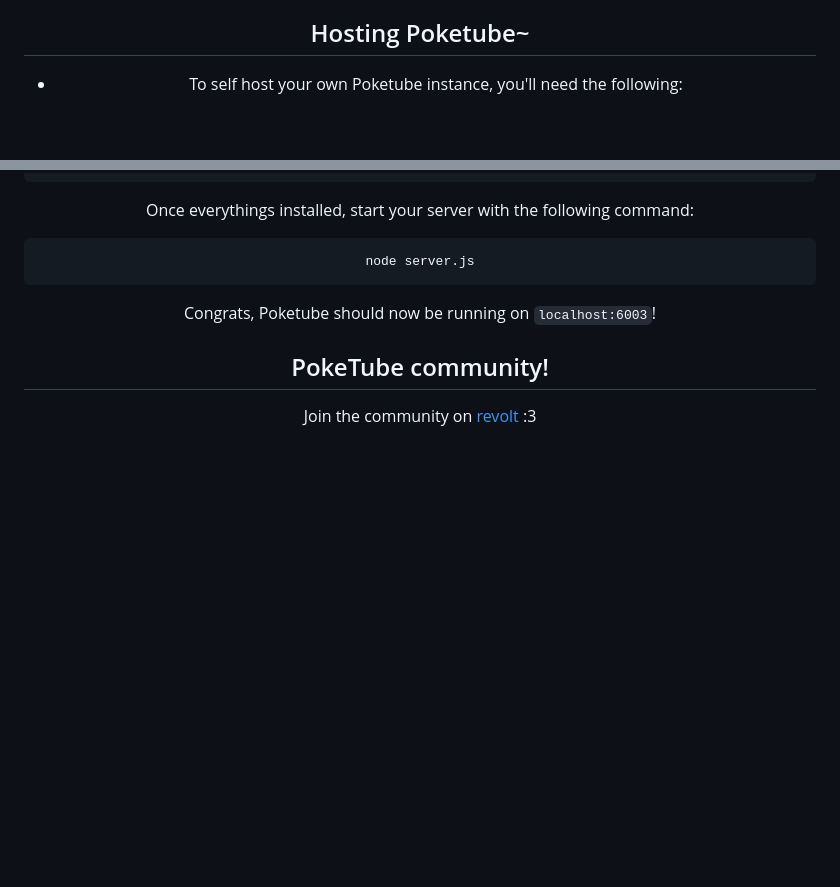
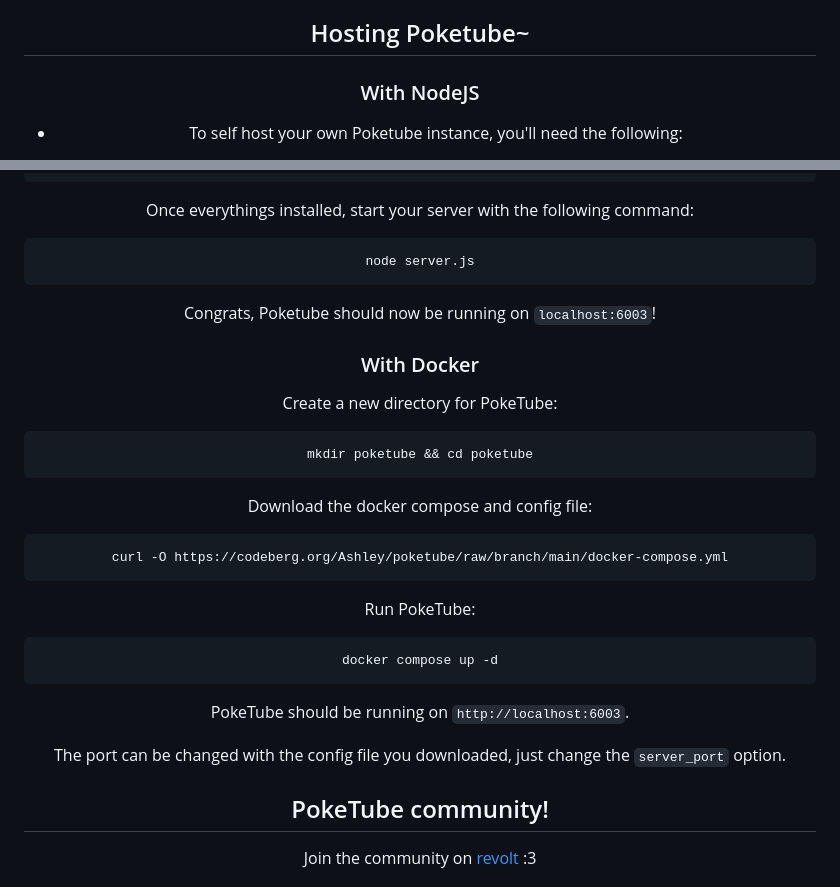
Before and after one commit to ashley0143/poke, a Markdown page: README.md, 2 parts joined by grey strips. GitHub-like rendering; blank space fills up the shorter version.

Commit message:
Add instructions on running PokeTube in Docker

````diff
--- a/README.md
+++ b/README.md
@@ -66,7 +66,7 @@ you can view the source code of the openh264 codec in this repo :3 --> https://g
 PLEASE NOTE THAT THIS SOFTWARE MAY INCULUDE CODECS THAT IN CERTAIN COUNTRIES MAY BE COVERED BY PATENTS OR HAVE LEGAL ISSUES. PATENT AND COPYRIGHT LAWS OPERATE DIFFERENTLY DEPENDING ON WHICH COUNTRY YOU ARE IN. PLEASE OBTAIN LEGAL ADVICE IF YOU ARE UNSURE WHETHER A PARTICULAR PATENT OR RESTRICTION APPLIES TO A CODEC YOU WISH TO USE IN YOUR COUNTRY.
 
 ## Hosting Poketube~
-
+### With NodeJS
 - To self host your own Poketube instance, you'll need the following:
 
   - [Node.js](https://nodejs.org/en/download/)
@@ -98,6 +98,26 @@ node server.js
 
 Congrats, Poketube should now be running on `localhost:6003`!
 
+### With Docker
+Create a new directory for PokeTube:
+```
+mkdir poketube && cd poketube
+```
+
+Download the docker compose and config file:
+```
+curl -O https://codeberg.org/Ashley/poketube/raw/branch/main/docker-compose.yml
+```
+
+Run PokeTube:
+```
+docker compose up -d
+```
+
+PokeTube should be running on `http://localhost:6003`.
+
+The port can be changed with the config file you downloaded, just change the `server_port` option.
+
 ## PokeTube community!
 
 Join the community on [revolt](https://rvlt.gg/poketube) :3
````
